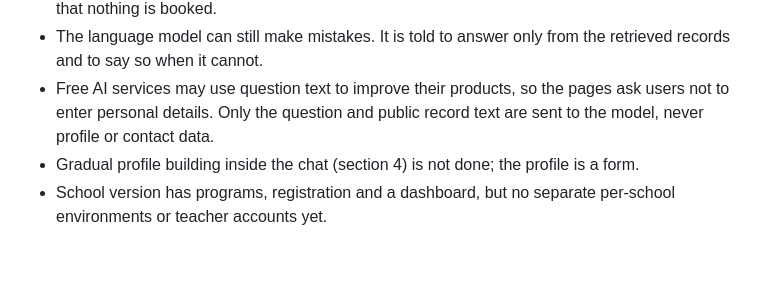
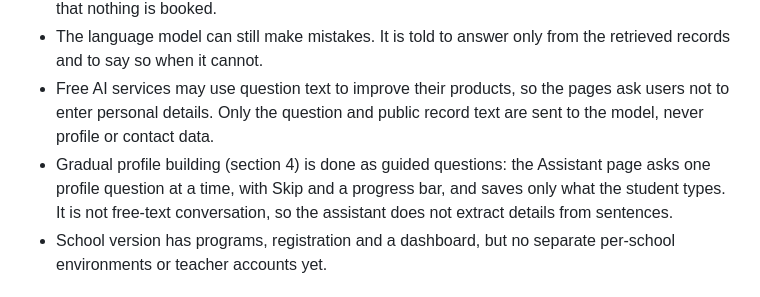
Before and after one commit to findingtripti/CareerGateway, a Markdown page: README.md, the part around the change. GitHub-like rendering; blank space fills up the shorter version.

Commit message:
Docs: record gradual profile capture (section 4) and update test count

```diff
--- a/README.md
+++ b/README.md
@@ -29,7 +29,7 @@ students explore and then connects them to a human counsellor. It does not repla
 - **No booking, payments, SMS or email sending.** Requests are recorded as leads. Pages say that nothing is booked.
 - The language model can still make mistakes. It is told to answer only from the retrieved records and to say so when it cannot.
 - Free AI services may use question text to improve their products, so the pages ask users not to enter personal details. Only the question and public record text are sent to the model, never profile or contact data.
-- Gradual profile building inside the chat (section 4) is not done; the profile is a form.
+- Gradual profile building (section 4) is done as guided questions: the Assistant page asks one profile question at a time, with Skip and a progress bar, and saves only what the student types. It is not free-text conversation, so the assistant does not extract details from sentences.
 - School version has programs, registration and a dashboard, but no separate per-school environments or teacher accounts yet.
 
 ## Run it locally (Windows PowerShell)
```
Also changed, not shown: PROJECT_CHECKPOINT.md (+3 -3 lines).
